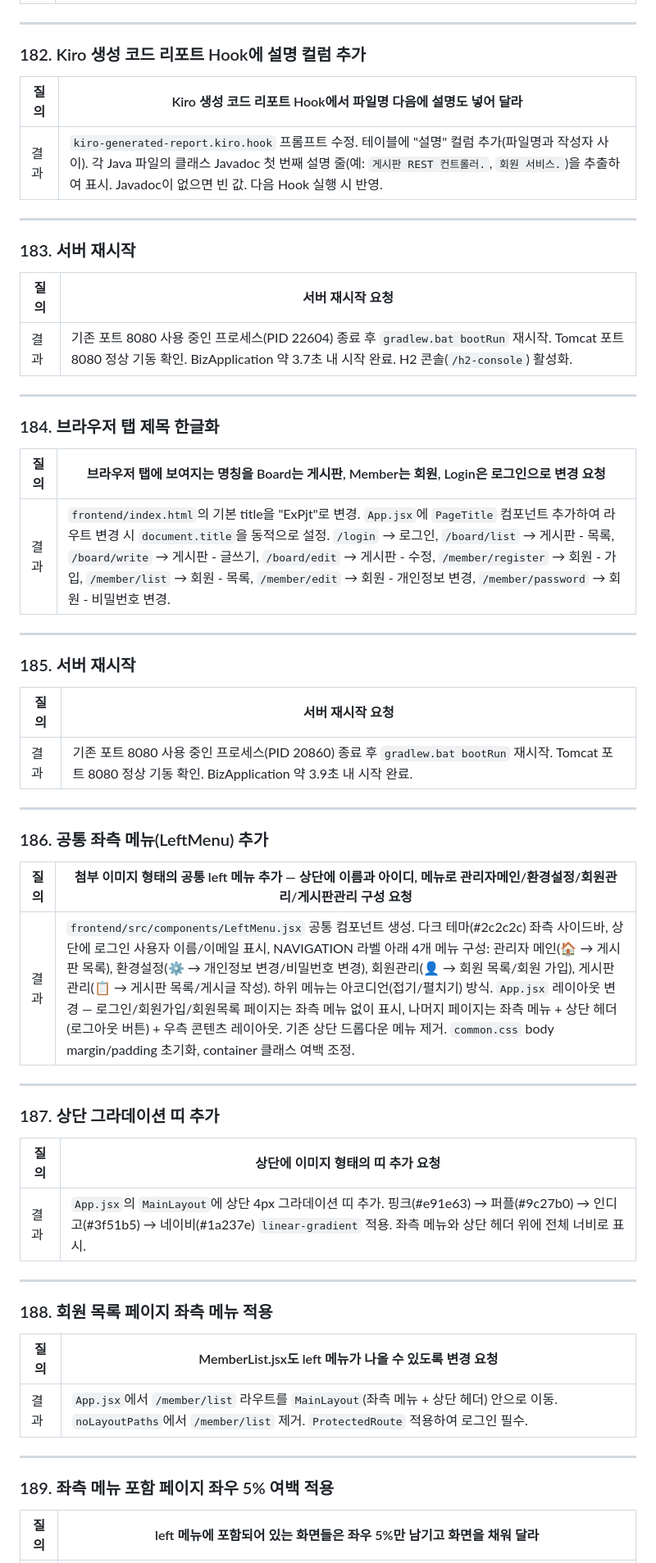
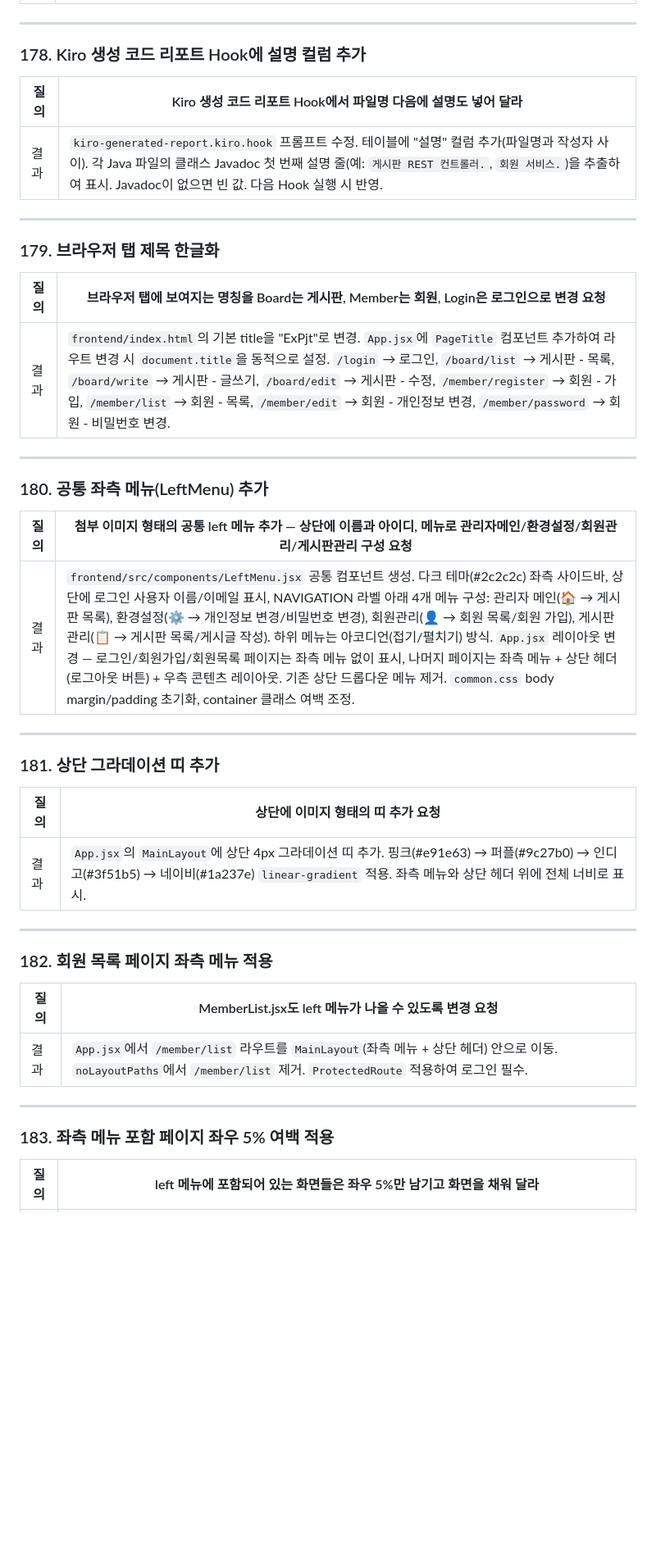
Before and after one commit to Leesinhui-medialog/ExPjt, a Markdown page: Kiro_Change_sinhuiyo.md, the part around one of its changes. Shown at 82% size. GitHub-like rendering; blank space fills up the shorter version.

```diff
--- a/Kiro_Change_sinhuiyo.md
+++ b/Kiro_Change_sinhuiyo.md
@@ -1460,7 +1420,7 @@
 
 ---
 
-### 182. Kiro 생성 코드 리포트 Hook에 설명 컬럼 추가
+### 178. Kiro 생성 코드 리포트 Hook에 설명 컬럼 추가
 
 | 질의 | Kiro 생성 코드 리포트 Hook에서 파일명 다음에 설명도 넣어 달라 |
 |------|--------------------------------------------------|
@@ -1468,15 +1428,7 @@
 
 ---
 
-### 183. 서버 재시작
-
-| 질의 | 서버 재시작 요청 |
-|------|-----------------|
-| 결과 | 기존 포트 8080 사용 중인 프로세스(PID 22604) 종료 후 `gradlew.bat bootRun` 재시작. Tomcat 포트 8080 정상 기동 확인. BizApplication 약 3.7초 내 시작 완료. H2 콘솔(`/h2-console`) 활성화. |
-
----
-
-### 184. 브라우저 탭 제목 한글화
+### 179. 브라우저 탭 제목 한글화
 
 | 질의 | 브라우저 탭에 보여지는 명칭을 Board는 게시판, Member는 회원, Login은 로그인으로 변경 요청 |
 |------|----------------------------------------------------------------------------|
@@ -1484,15 +1436,7 @@
 
 ---
 
-### 185. 서버 재시작
-
-| 질의 | 서버 재시작 요청 |
-|------|-----------------|
-| 결과 | 기존 포트 8080 사용 중인 프로세스(PID 20860) 종료 후 `gradlew.bat bootRun` 재시작. Tomcat 포트 8080 정상 기동 확인. BizApplication 약 3.9초 내 시작 완료. |
-
----
-
-### 186. 공통 좌측 메뉴(LeftMenu) 추가
+### 180. 공통 좌측 메뉴(LeftMenu) 추가
 
 | 질의 | 첨부 이미지 형태의 공통 left 메뉴 추가 — 상단에 이름과 아이디, 메뉴로 관리자메인/환경설정/회원관리/게시판관리 구성 요청 |
 |------|--------------------------------------------------------------------------------------------------------|
@@ -1500,7 +1444,7 @@
 
 ---
 
-### 187. 상단 그라데이션 띠 추가
+### 181. 상단 그라데이션 띠 추가
 
 | 질의 | 상단에 이미지 형태의 띠 추가 요청 |
 |------|-------------------------------|
@@ -1508,7 +1452,7 @@
 
 ---
 
-### 188. 회원 목록 페이지 좌측 메뉴 적용
+### 182. 회원 목록 페이지 좌측 메뉴 적용
 
 | 질의 | MemberList.jsx도 left 메뉴가 나올 수 있도록 변경 요청 |
 |------|------------------------------------------------|
@@ -1516,7 +1460,7 @@
 
 ---
 
-### 189. 좌측 메뉴 포함 페이지 좌우 5% 여백 적용
+### 183. 좌측 메뉴 포함 페이지 좌우 5% 여백 적용
 
 | 질의 | left 메뉴에 포함되어 있는 화면들은 좌우 5%만 남기고 화면을 채워 달라 |
 |------|----------------------------------------------------------|
```
Also changed, not shown: other parts of Kiro_Change_sinhuiyo.md (+122 -217 lines).
